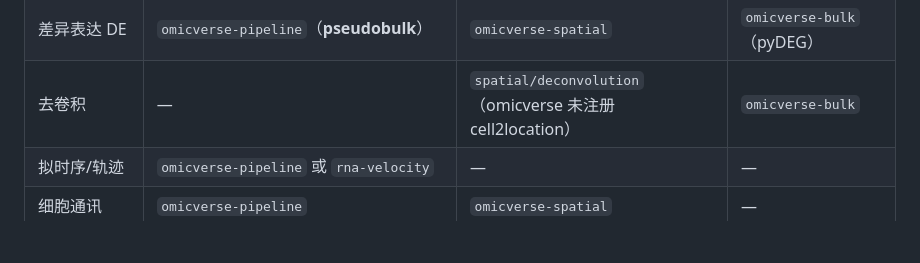
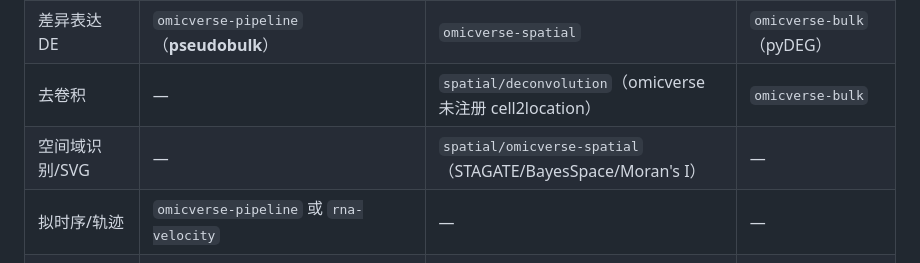
Before and after one commit to Lyao-lab/cns-bio-pilot, a Markdown page: SKILL.md, the part around the change. Drawn GitHub-style; blank space fills up the shorter version.

Commit message:
cns-bio-pilot v10.3: add spatial-domain/SVG row to task axis
Audit found task-axis table omitted 'spatial domain identification' and
'SVG' rows - core spatial-transcriptomics tasks implicitly buried under
'QC/preprocessing'. Added explicit row routing to spatial/omicverse-spatial
(STAGATE/BayesSpace/Moran's I). All 10 core research scenarios now route
correctly.

```diff
--- a/SKILL.md
+++ b/SKILL.md
@@ -60,6 +60,7 @@ description: 生信分析全流程技能库（空间转录组、单细胞、bulk
 | 批次整合 | `omicverse-pipeline`（Harmony/scVI） | `omicverse-spatial` | `omicverse-bulk` |
 | 差异表达 DE | `omicverse-pipeline`（**pseudobulk**） | `omicverse-spatial` | `omicverse-bulk`（pyDEG） |
 | 去卷积 | — | `spatial/deconvolution`（omicverse 未注册 cell2location） | `omicverse-bulk` |
+| 空间域识别/SVG | — | `spatial/omicverse-spatial`（STAGATE/BayesSpace/Moran's I） | — |
 | 拟时序/轨迹 | `omicverse-pipeline` 或 `rna-velocity` | — | — |
 | 细胞通讯 | `omicverse-pipeline` | `omicverse-spatial` | — |
 | 富集(GO/GSEA) | `omicverse-bulk` | `omicverse-bulk` | `omicverse-bulk` |
```
